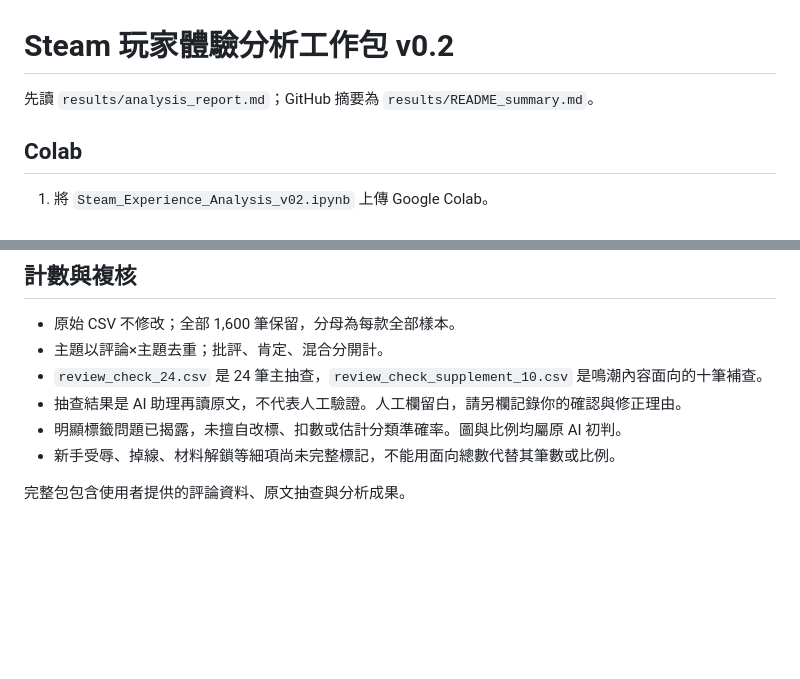
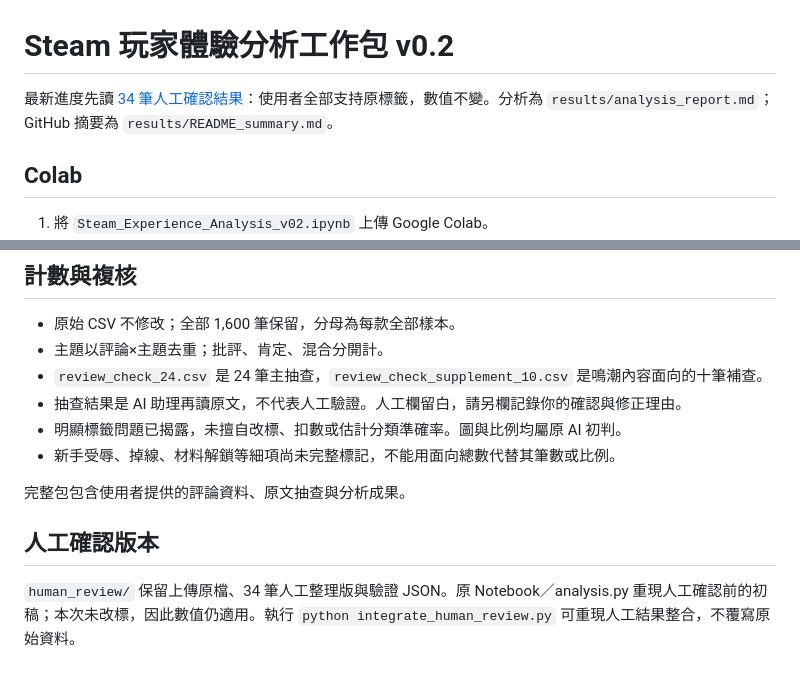
Before and after one commit to Mizu728/Steam-Project, a Markdown page: deliverables/steam_analysis_v02/README.md, 2 parts joined by grey strips. GitHub-like rendering; blank space fills up the shorter version.

Commit message:
docs: record user confirmation of 34 review checks

```diff
--- a/deliverables/steam_analysis_v02/README.md
+++ b/deliverables/steam_analysis_v02/README.md
@@ -1,6 +1,6 @@
 # Steam 玩家體驗分析工作包 v0.2
 
-先讀 `results/analysis_report.md`；GitHub 摘要為 `results/README_summary.md`。
+最新進度先讀 [34 筆人工確認結果](human_review/README.md)：使用者全部支持原標籤，數值不變。分析為 `results/analysis_report.md`；GitHub 摘要為 `results/README_summary.md`。
 
 ## Colab
 
@@ -36,3 +36,7 @@ python analysis.py
 - 新手受辱、掉線、材料解鎖等細項尚未完整標記，不能用面向總數代替其筆數或比例。
 
 完整包包含使用者提供的評論資料、原文抽查與分析成果。
+
+## 人工確認版本
+
+`human_review/` 保留上傳原檔、34 筆人工整理版與驗證 JSON。原 Notebook／analysis.py 重現人工確認前的初稿；本次未改標，因此數值仍適用。執行 `python integrate_human_review.py` 可重現人工結果整合，不覆寫原始資料。
```
Also changed, not shown: README.md (+7 -7 lines), docs/PROJECT_STATUS.md (+13 -11 lines), docs/project_progress.png, 10 other files.
